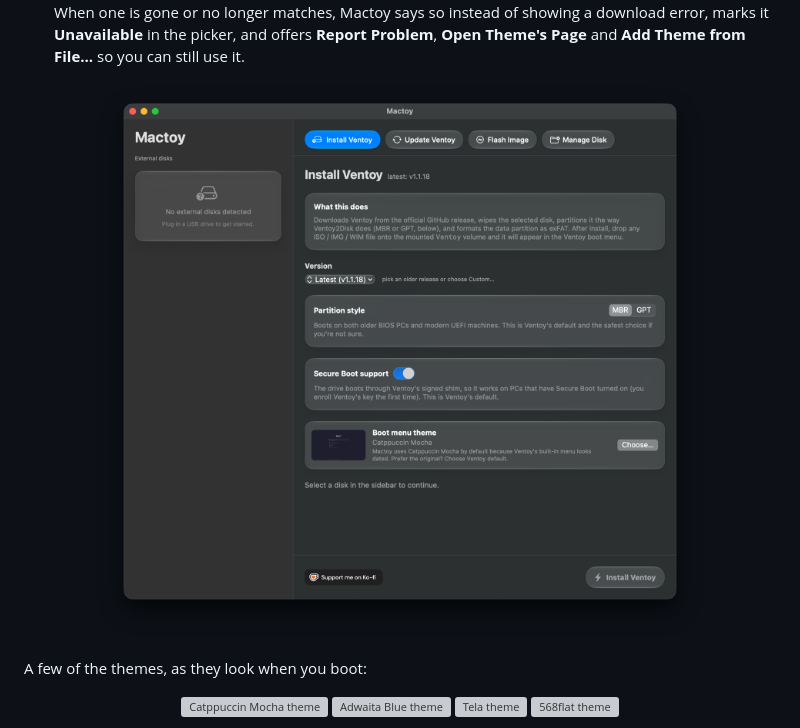
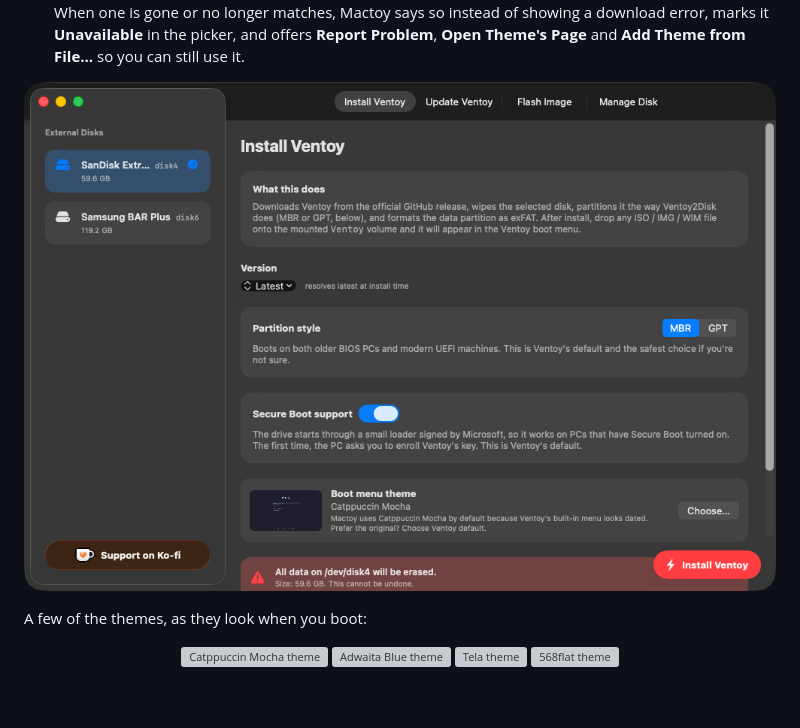
Before and after one commit to cashcon57/mactoy, a Markdown page: README.md, the part around the change. Rendered like a GitHub page; pictures changed too: docs/assets/install-theme-card.png; blank space fills up the shorter version; grey boxes are pictures that could not be loaded.

Commit message:
docs: README Install tab screenshot from the new window (macOS 26, CI screenshot mode)

```diff
--- a/README.md
+++ b/README.md
@@ -172,7 +172,7 @@ Ventoy's boot menu can be themed. Mactoy has a picker with previews of community
 - **If a theme's download has moved:** themes download from their authors' pages, which can change. When one is gone or no longer matches, Mactoy says so instead of showing a download error, marks it **Unavailable** in the picker, and offers **Report Problem**, **Open Theme's Page** and **Add Theme from File…** so you can still use it.
 
 <p align="center">
-  <img src="docs/assets/install-theme-card.png" width="640" alt="The Install tab, with Catppuccin Mocha as the boot menu theme">
+  <img src="docs/assets/install-theme-card.png" width="760" alt="The Install tab on macOS 26, with Catppuccin Mocha as the boot menu theme">
 </p>
 
 A few of the themes, as they look when you boot:
```
